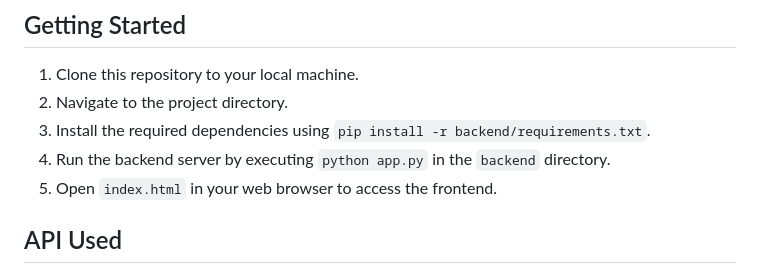
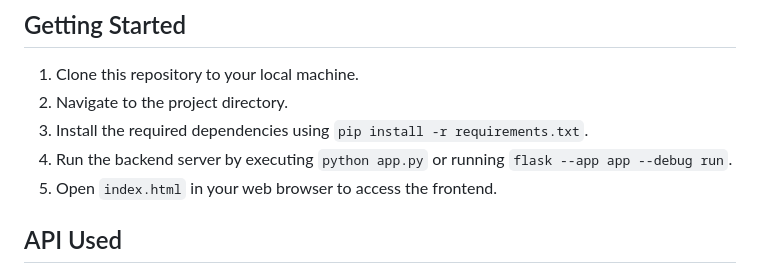
Before and after one commit to Nobita006/weather_monitoring_app, a Markdown page: README.md, the part around the change. Rendered like a GitHub page.

```diff
--- a/README.md
+++ b/README.md
@@ -56,8 +56,8 @@ To run this application, you need to have the following installed:
 
 1. Clone this repository to your local machine.
 2. Navigate to the project directory.
-3. Install the required dependencies using `pip install -r backend/requirements.txt`.
-4. Run the backend server by executing `python app.py` in the `backend` directory.
+3. Install the required dependencies using `pip install -r requirements.txt`.
+4. Run the backend server by executing `python app.py` or running `flask --app app --debug run`.
 5. Open `index.html` in your web browser to access the frontend.
 
 ## API Used
```
